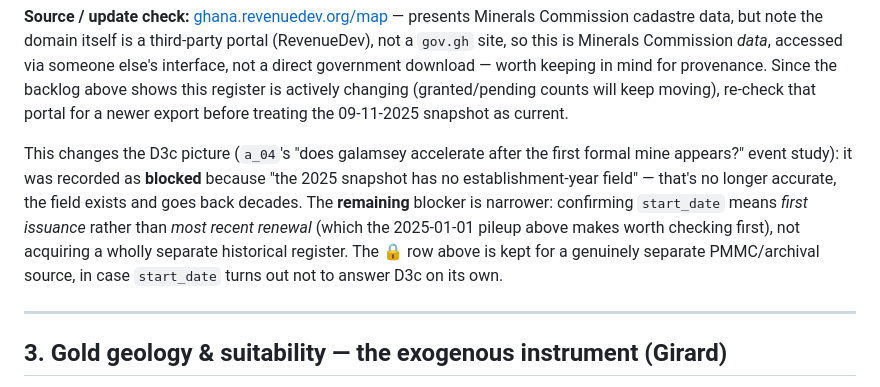
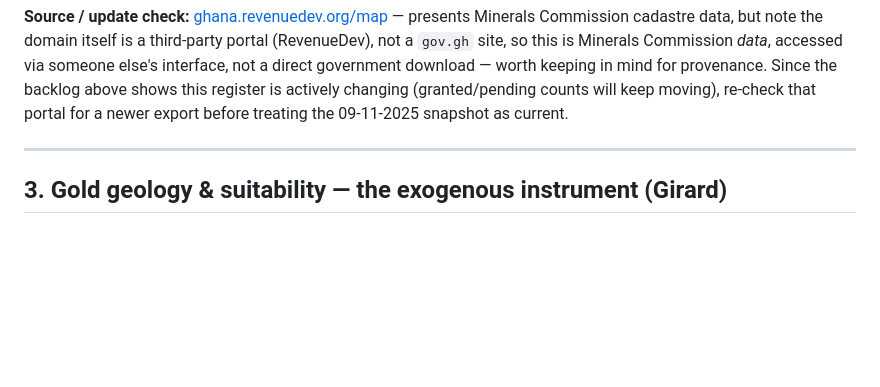
Before and after one commit to tillytales92/galamsey, a Markdown page: data_inventory.md, the part around one of its changes. GitHub-like rendering; blank space fills up the shorter version.

```diff
--- a/data_inventory.md
+++ b/data_inventory.md
@@ -144,14 +104,6 @@ not a `gov.gh` site, so this is Minerals Commission *data*, accessed via someone
 not a direct government download — worth keeping in mind for provenance. Since the backlog above
 shows this register is actively changing (granted/pending counts will keep moving), re-check that
 portal for a newer export before treating the 09-11-2025 snapshot as current.
-
-This changes the D3c picture (`a_04`'s "does galamsey accelerate after the first formal mine
-appears?" event study): it was recorded as **blocked** because "the 2025 snapshot has no
-establishment-year field" — that's no longer accurate, the field exists and goes back decades. The
-**remaining** blocker is narrower: confirming `start_date` means *first issuance* rather than
-*most recent renewal* (which the 2025-01-01 pileup above makes worth checking first), not acquiring
-a wholly separate historical register. The 🔒 row above is kept for a genuinely separate
-PMMC/archival source, in case `start_date` turns out not to answer D3c on its own.
 
 ---
 
```
Also changed, not shown: other parts of data_inventory.md (+3 -43 lines).
